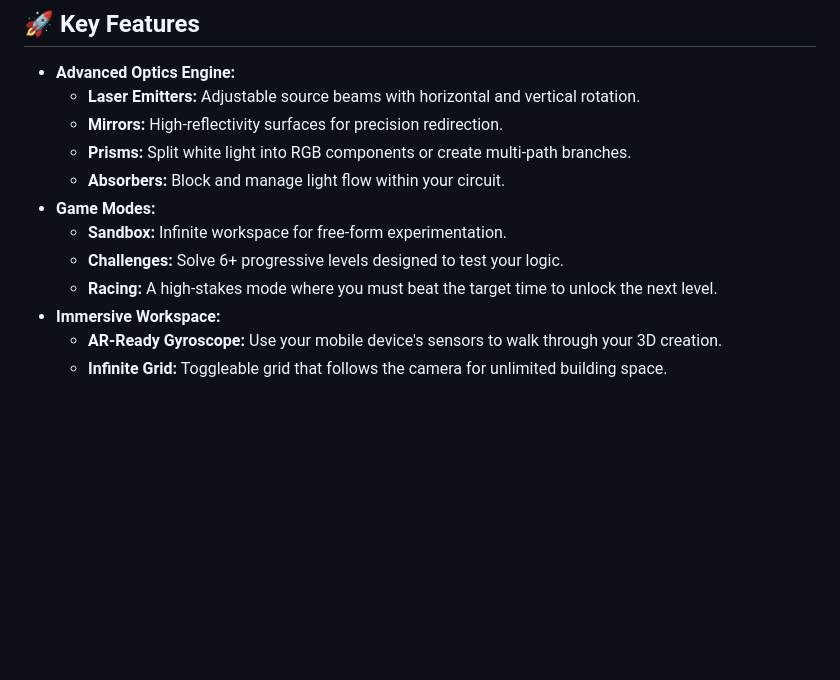
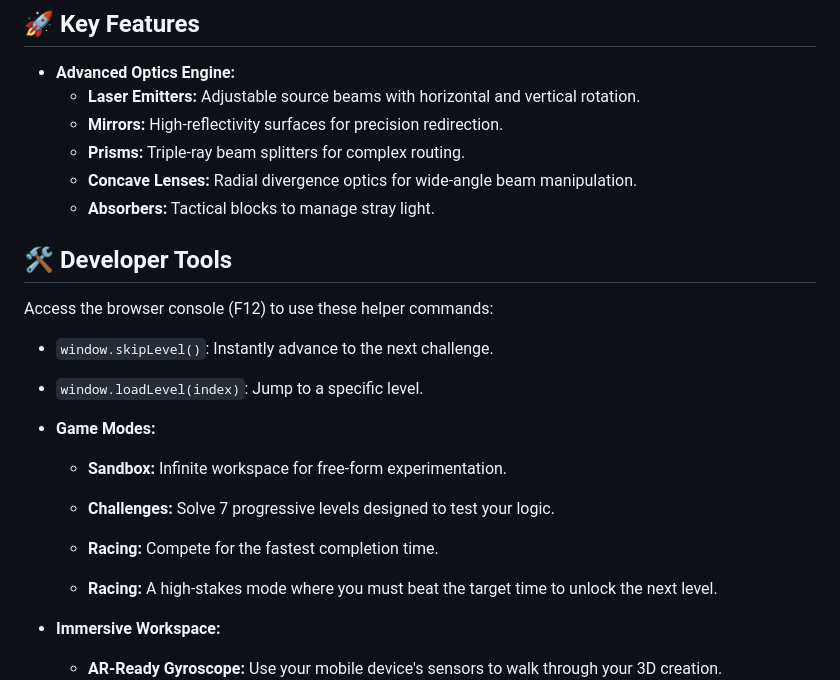
Before and after one commit to sarwesv/3D-Laser-Lab, a Markdown page: README.md, the part around the change. Rendered like a GitHub page; blank space fills up the shorter version.

Commit message:
docs: update README with lens info and developer commands

```diff
--- a/README.md
+++ b/README.md
@@ -15,11 +15,19 @@ An interactive, web-based 3D optics simulation with Augmented Reality features.
 - **Advanced Optics Engine:**
   - **Laser Emitters:** Adjustable source beams with horizontal and vertical rotation.
   - **Mirrors:** High-reflectivity surfaces for precision redirection.
-  - **Prisms:** Split white light into RGB components or create multi-path branches.
-  - **Absorbers:** Block and manage light flow within your circuit.
+  - **Prisms:** Triple-ray beam splitters for complex routing.
+  - **Concave Lenses:** Radial divergence optics for wide-angle beam manipulation.
+  - **Absorbers:** Tactical blocks to manage stray light.
+## 🛠️ Developer Tools
+Access the browser console (F12) to use these helper commands:
+- `window.skipLevel()`: Instantly advance to the next challenge.
+- `window.loadLevel(index)`: Jump to a specific level.
+
 - **Game Modes:**
   - **Sandbox:** Infinite workspace for free-form experimentation.
-  - **Challenges:** Solve 6+ progressive levels designed to test your logic.
+  - **Challenges:** Solve 7 progressive levels designed to test your logic.
+  - **Racing:** Compete for the fastest completion time.
+
   - **Racing:** A high-stakes mode where you must beat the target time to unlock the next level.
 - **Immersive Workspace:**
   - **AR-Ready Gyroscope:** Use your mobile device's sensors to walk through your 3D creation.
```
